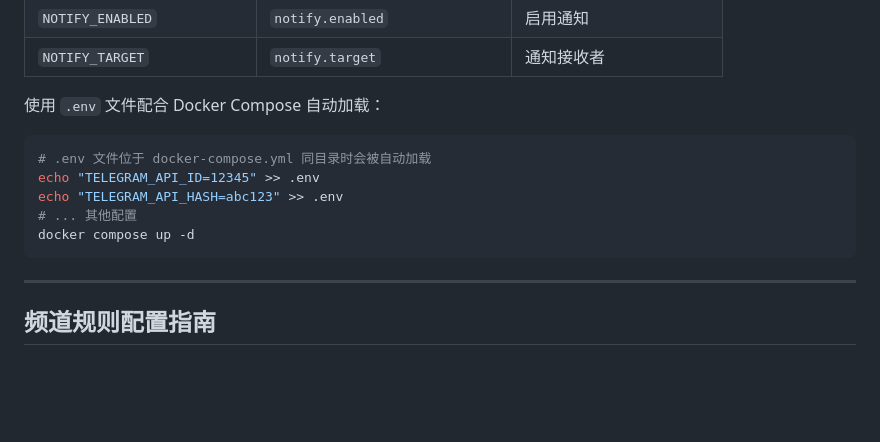
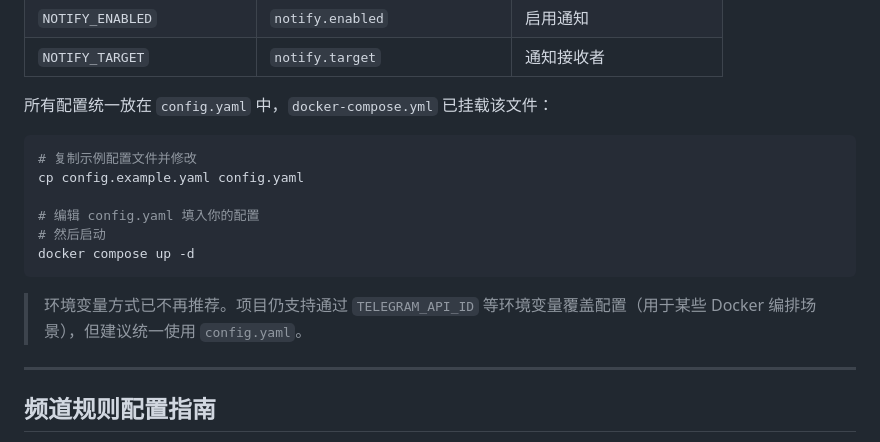
Before and after one commit to Dirige/tg-emby-streamer, a Markdown page: README.md, the part around the change. GitHub-like rendering; blank space fills up the shorter version.

Commit message:
Remove .env references, use config.yaml only

````diff
--- a/README.md
+++ b/README.md
@@ -253,15 +253,18 @@ docker logs -f tg-emby-streamer
 | `NOTIFY_ENABLED` | `notify.enabled` | 启用通知 |
 | `NOTIFY_TARGET` | `notify.target` | 通知接收者 |
 
-使用 `.env` 文件配合 Docker Compose 自动加载：
+所有配置统一放在 `config.yaml` 中，`docker-compose.yml` 已挂载该文件：
 
 ```bash
-# .env 文件位于 docker-compose.yml 同目录时会被自动加载
-echo "TELEGRAM_API_ID=12345" >> .env
-echo "TELEGRAM_API_HASH=abc123" >> .env
-# ... 其他配置
+# 复制示例配置文件并修改
+cp config.example.yaml config.yaml
+
+# 编辑 config.yaml 填入你的配置
+# 然后启动
 docker compose up -d
 ```
+
+> 环境变量方式已不再推荐。项目仍支持通过 `TELEGRAM_API_ID` 等环境变量覆盖配置（用于某些 Docker 编排场景），但建议统一使用 `config.yaml`。
 
 ---
 
````
